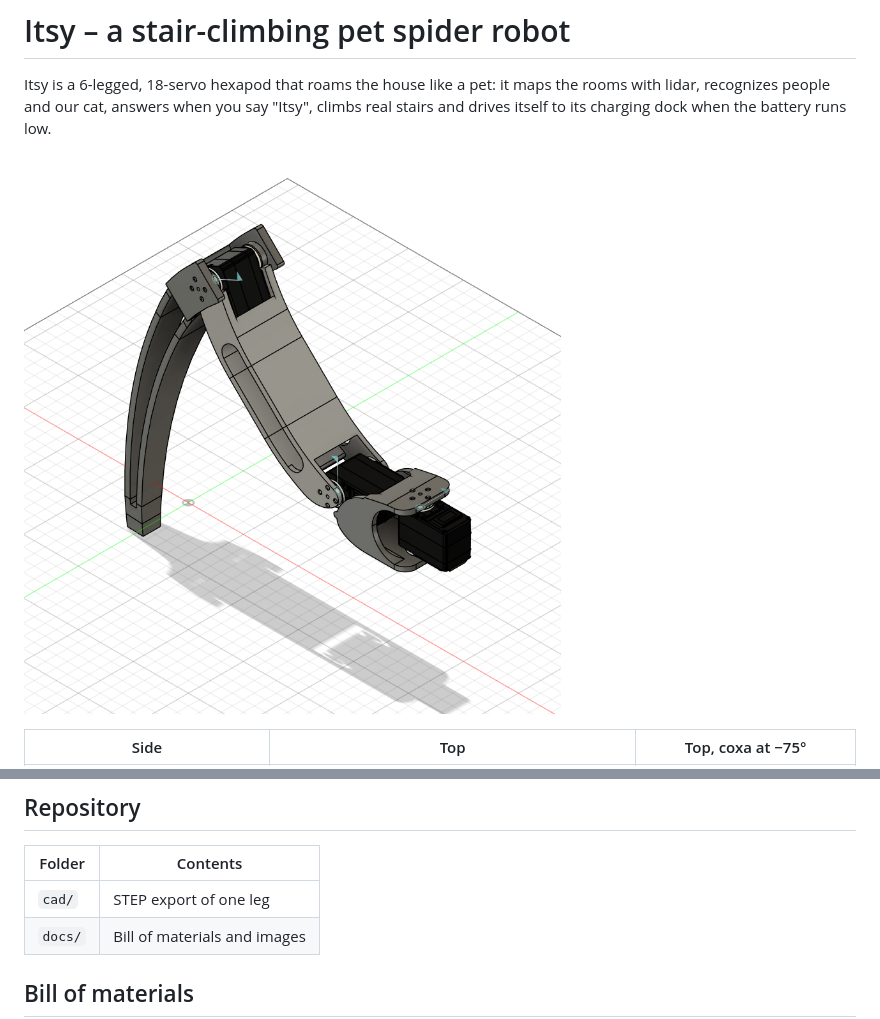
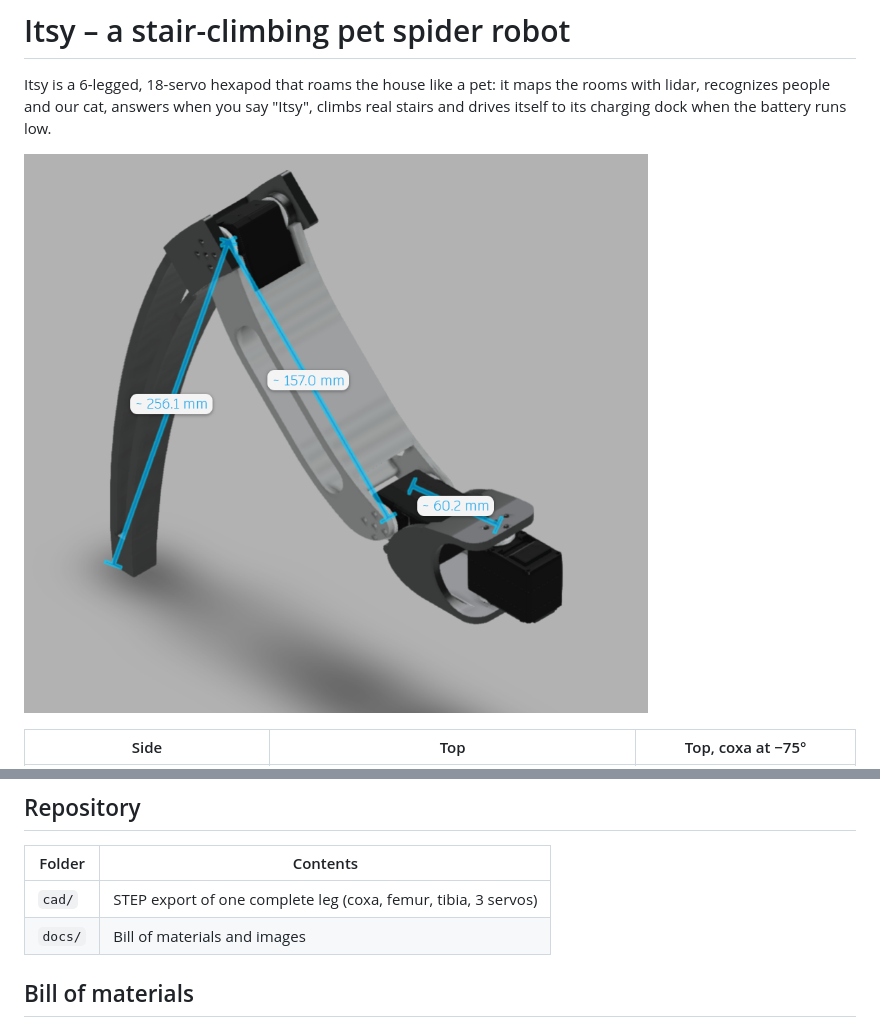
Before and after one commit to Kili07927/itsy, a Markdown page: README.md, 2 parts joined by grey strips. GitHub-like rendering; pictures changed too: docs/images/leg_render_dimensions.png (added).

Commit message:
Update leg CAD with coxa and add dimensioned render
Co-Authored-By: Claude Opus 5.5 <noreply@anthropic.com>
Claude-Session: https://claude.ai/code/session_01T4HzsSgR2otUQoaqZYcbTq

```diff
--- a/README.md
+++ b/README.md
@@ -2,7 +2,7 @@
 
 Itsy is a 6-legged, 18-servo hexapod that roams the house like a pet: it maps the rooms with lidar, recognizes people and our cat, answers when you say "Itsy", climbs real stairs and drives itself to its charging dock when the battery runs low.
 
-![Itsy leg in Fusion 360](docs/images/leg_iso.png)
+![Itsy leg render with dimensions: coxa 60 mm, femur 157 mm, tibia 256 mm](docs/images/leg_render_dimensions.png)
 
 | Side | Top | Top, coxa at −75° |
 | --- | --- | --- |
@@ -59,7 +59,7 @@ The leg proportions come from simulation: 1.4× longer legs were the best all-ro
 
 | Folder | Contents |
 | --- | --- |
-| `cad/` | STEP export of one leg |
+| `cad/` | STEP export of one complete leg (coxa, femur, tibia, 3 servos) |
 | `docs/` | Bill of materials and images |
 
 ## Bill of materials
```
Also changed, not shown: 1 other file.
